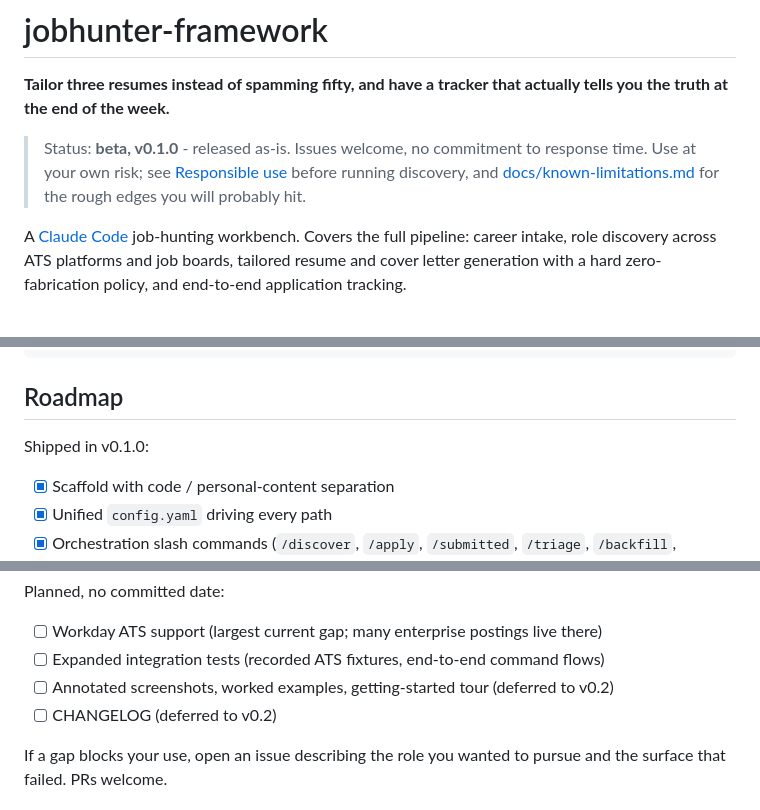
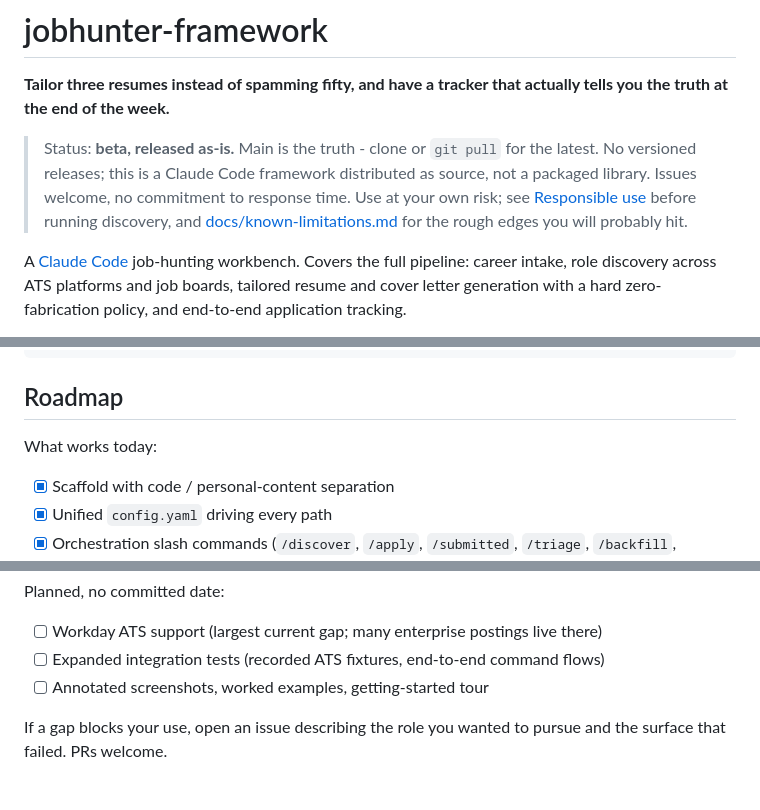
Before and after one commit to NullSpace-BitCradle/jobhunter-framework, a Markdown page: README.md, 3 parts joined by grey strips. GitHub-like rendering.

Commit message:
docs: drop release/version model - main is the truth
This framework is distributed as source for git clone, not as a
versioned package. Maintaining tagged releases and a Release object on
GitHub created the wrong mental model for users (look for a tarball
to download) and added ceremony with no benefit (no pinning value,
no install convenience, no changelog mileage beyond what git log
already provides).

Changes:
- README status line: drop 'v0.1.0' marker, explicit 'main is the truth'
- README roadmap: 'Shipped in v0.1.0' -> 'What works today'; drop the
  'CHANGELOG (deferred to v0.2)' and 'deferred to v0.2' qualifiers since
  there are no future versions to defer to
- docs/known-limitations.md: 'not in scope for v0.1.0' -> 'not yet
  supported' (Workday gap)

Companion ops (already executed): v0.1.0 GitHub Release object deleted,
remote tag deleted, local tag deleted. Future fixes ship to main
directly.

```diff
--- a/README.md
+++ b/README.md
@@ -2,7 +2,7 @@
 
 **Tailor three resumes instead of spamming fifty, and have a tracker that actually tells you the truth at the end of the week.**
 
-> Status: **beta, v0.1.0** - released as-is. Issues welcome, no commitment to response time. Use at your own risk; see [Responsible use](#responsible-use) before running discovery, and [docs/known-limitations.md](docs/known-limitations.md) for the rough edges you will probably hit.
+> Status: **beta, released as-is.** Main is the truth - clone or `git pull` for the latest. No versioned releases; this is a Claude Code framework distributed as source, not a packaged library. Issues welcome, no commitment to response time. Use at your own risk; see [Responsible use](#responsible-use) before running discovery, and [docs/known-limitations.md](docs/known-limitations.md) for the rough edges you will probably hit.
 
 A [Claude Code](https://docs.anthropic.com/en/docs/claude-code) job-hunting workbench. Covers the full pipeline: career intake, role discovery across ATS platforms and job boards, tailored resume and cover letter generation with a hard zero-fabrication policy, and end-to-end application tracking.
 
@@ -450,7 +450,7 @@ jobhunter-framework/
 
 ## Roadmap
 
-Shipped in v0.1.0:
+What works today:
 
 - [x] Scaffold with code / personal-content separation
 - [x] Unified `config.yaml` driving every path
@@ -464,8 +464,7 @@ Planned, no committed date:
 
 - [ ] Workday ATS support (largest current gap; many enterprise postings live there)
 - [ ] Expanded integration tests (recorded ATS fixtures, end-to-end command flows)
-- [ ] Annotated screenshots, worked examples, getting-started tour (deferred to v0.2)
-- [ ] CHANGELOG (deferred to v0.2)
+- [ ] Annotated screenshots, worked examples, getting-started tour
 
 If a gap blocks your use, open an issue describing the role you wanted to pursue and the surface that failed. PRs welcome.
 
```
Also changed, not shown: docs/known-limitations.md (+1 -1 lines).
